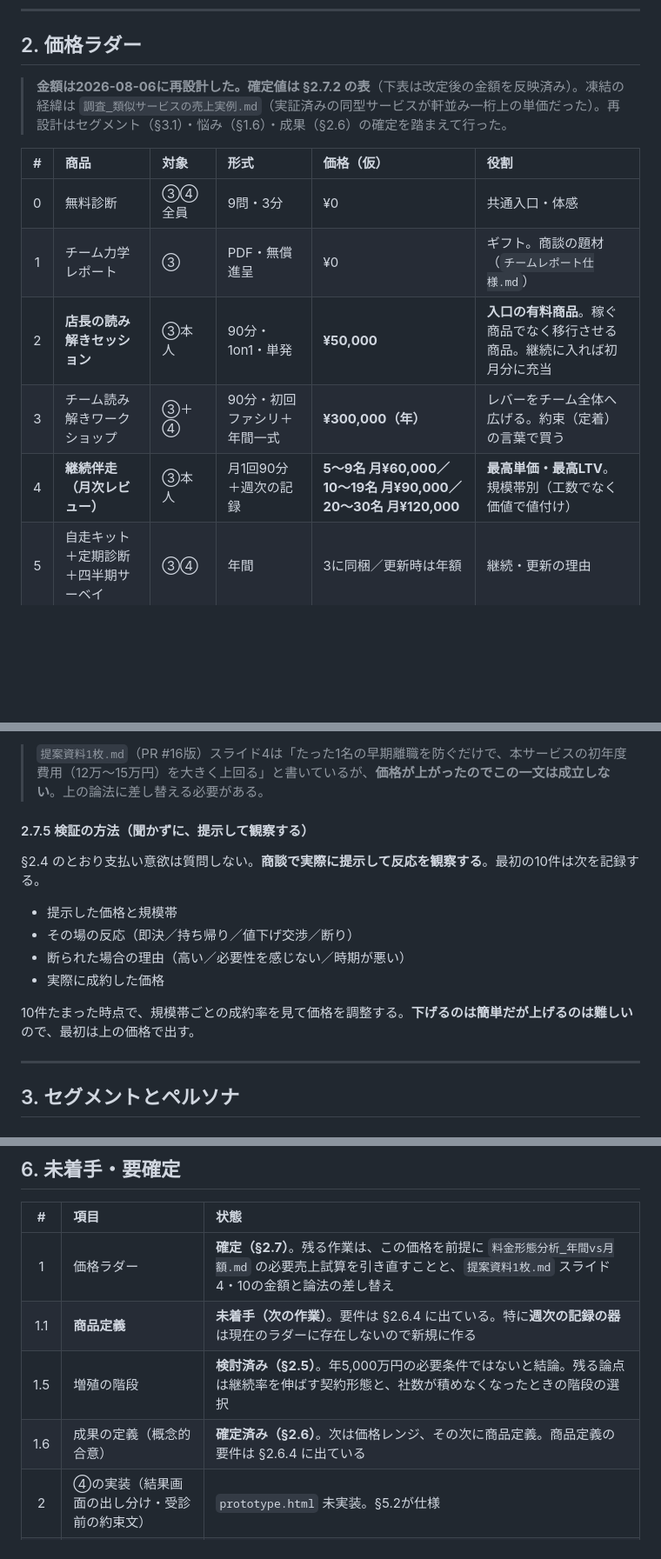
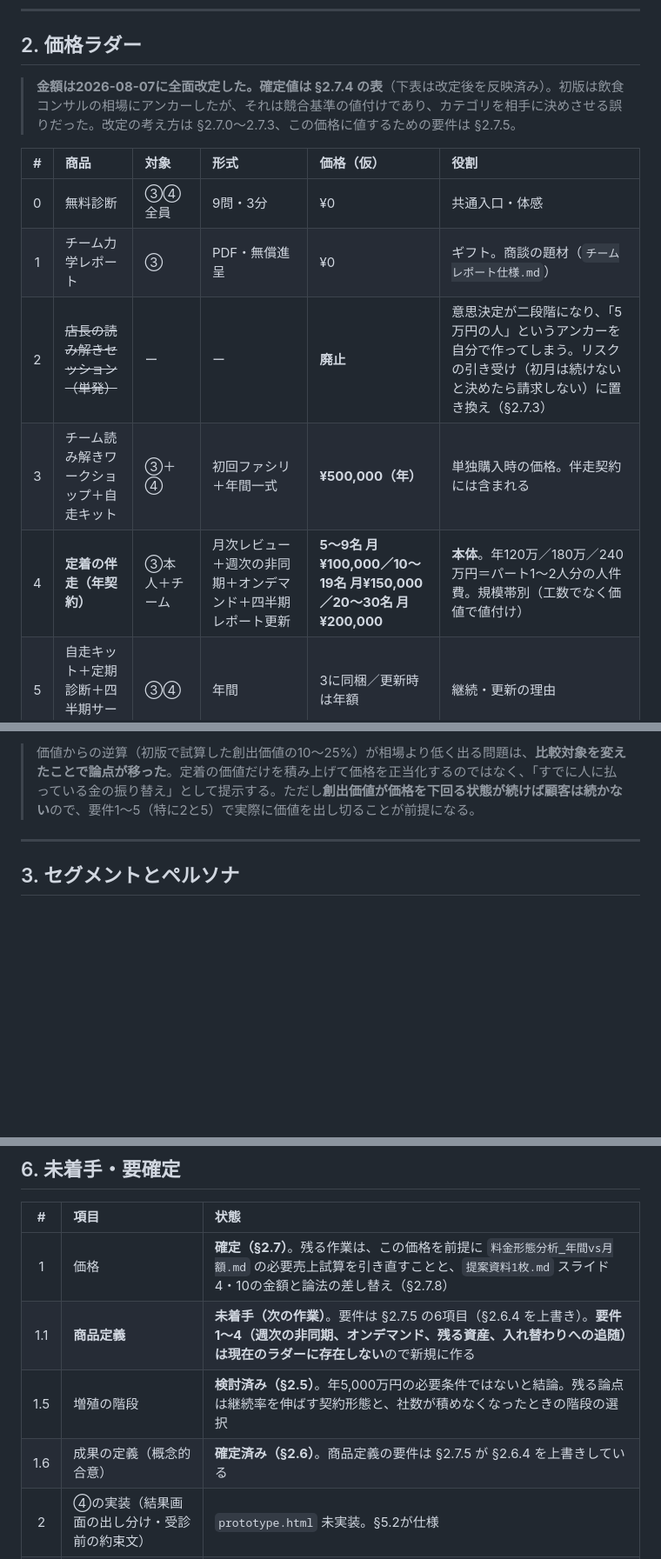
Before and after one commit to yuki-b4/work-relation-quiz, a Markdown page: 法人中心価値とファネル.md, 3 parts joined by grey strips. Shown at 87% size. Rendered like a GitHub page; blank space fills up the shorter version.

```diff
--- a/法人中心価値とファネル.md
+++ b/法人中心価値とファネル.md
@@ -159,15 +159,15 @@ Aを中心に据える判断は、既存資料が集めた研究がそのまま
 
 ## 2. 価格ラダー
 
-> **金額は2026-08-06に再設計した。確定値は §2.7.2 の表**（下表は改定後の金額を反映済み）。凍結の経緯は `調査_類似サービスの売上実例.md`（実証済みの同型サービスが軒並み一桁上の単価だった）。再設計はセグメント（§3.1）・悩み（§1.6）・成果（§2.6）の確定を踏まえて行った。
+> **金額は2026-08-07に全面改定した。確定値は §2.7.4 の表**（下表は改定後を反映済み）。初版は飲食コンサルの相場にアンカーしたが、それは競合基準の値付けであり、カテゴリを相手に決めさせる誤りだった。改定の考え方は §2.7.0〜2.7.3、この価格に値するための要件は §2.7.5。
 
 | # | 商品 | 対象 | 形式 | 価格（仮） | 役割 |
 | :-: | :-- | :-- | :-- | :-- | :-- |
 | 0 | 無料診断 | ③④全員 | 9問・3分 | ¥0 | 共通入口・体感 |
 | 1 | チーム力学レポート | ③ | PDF・無償進呈 | ¥0 | ギフト。商談の題材（`チームレポート仕様.md`） |
-| 2 | **店長の読み解きセッション** | ③本人 | 90分・1on1・単発 | **¥50,000** | **入口の有料商品**。稼ぐ商品でなく移行させる商品。継続に入れば初月分に充当 |
-| 3 | チーム読み解きワークショップ | ③＋④ | 90分・初回ファシリ＋年間一式 | **¥300,000（年）** | レバーをチーム全体へ広げる。約束（定着）の言葉で買う |
-| 4 | **継続伴走（月次レビュー）** | ③本人 | 月1回90分＋週次の記録 | **5〜9名 月¥60,000／10〜19名 月¥90,000／20〜30名 月¥120,000** | **最高単価・最高LTV**。規模帯別（工数でなく価値で値付け） |
+| 2 | ~~店長の読み解きセッション（単発）~~ | ー | ー | **廃止** | 意思決定が二段階になり、「5万円の人」というアンカーを自分で作ってしまう。リスクの引き受け（初月は続けないと決めたら請求しない）に置き換え（§2.7.3） |
+| 3 | チーム読み解きワークショップ＋自走キット | ③＋④ | 初回ファシリ＋年間一式 | **¥500,000（年）** | 単独購入時の価格。伴走契約には含まれる |
+| 4 | **定着の伴走（年契約）** | ③本人＋チーム | 月次レビュー＋週次の非同期＋オンデマンド＋四半期レポート更新 | **5〜9名 月¥100,000／10〜19名 月¥150,000／20〜30名 月¥200,000** | **本体**。年120万／180万／240万円＝パート1〜2人分の人件費。規模帯別（工数でなく価値で値付け） |
 | 5 | 自走キット＋定期診断＋四半期サーベイ | ③④ | 年間 | 3に同梱／更新時は年額 | 継続・更新の理由 |
 
 ### 2.1 なぜ2（入口の有料商品）を置くのか
@@ -413,16 +441,5 @@ Aを中心に据える判断は、既存資料が集めた研究がそのまま
 
-> `提案資料1枚.md`（PR #16版）スライド4は「たった1名の早期離職を防ぐだけで、本サービスの初年度費用（12万〜15万円）を大きく上回る」と書いているが、**価格が上がったのでこの一文は成立しない**。上の論法に差し替える必要がある。
-
-#### 2.7.5 検証の方法（聞かずに、提示して観察する）
-
-§2.4 のとおり支払い意欲は質問しない。**商談で実際に提示して反応を観察する**。最初の10件は次を記録する。
-
-- 提示した価格と規模帯
-- その場の反応（即決／持ち帰り／値下げ交渉／断り）
-- 断られた場合の理由（高い／必要性を感じない／時期が悪い）
-- 実際に成約した価格
-
-10件たまった時点で、規模帯ごとの成約率を見て価格を調整する。**下げるのは簡単だが上げるのは難しい**ので、最初は上の価格で出す。
+> 価値からの逆算（初版で試算した創出価値の10〜25%）が相場より低く出る問題は、**比較対象を変えたことで論点が移った**。定着の価値だけを積み上げて価格を正当化するのではなく、「すでに人に払っている金の振り替え」として提示する。ただし**創出価値が価格を下回る状態が続けば顧客は続かない**ので、要件1〜5（特に2と5）で実際に価値を出し切ることが前提になる。
 
 ---
 
@@ -716,10 +733,10 @@ main の `prototype.html` は `team_` 始まりの `ref` を `member` と判定
 
 | # | 項目 | 状態 |
 | :-: | :-- | :-- |
-| 1 | 価格ラダー | **確定（§2.7）**。残る作業は、この価格を前提に `料金形態分析_年間vs月額.md` の必要売上試算を引き直すことと、`提案資料1枚.md` スライド4・10の金額と論法の差し替え |
-| 1.1 | **商品定義** | **未着手（次の作業）**。要件は §2.6.4 に出ている。特に**週次の記録の器**は現在のラダーに存在しないので新規に作る |
+| 1 | 価格 | **確定（§2.7）**。残る作業は、この価格を前提に `料金形態分析_年間vs月額.md` の必要売上試算を引き直すことと、`提案資料1枚.md` スライド4・10の金額と論法の差し替え（§2.7.8） |
+| 1.1 | **商品定義** | **未着手（次の作業）**。要件は §2.7.5 の6項目（§2.6.4 を上書き）。**要件1〜4（週次の非同期、オンデマンド、残る資産、入れ替わりへの追随）は現在のラダーに存在しない**ので新規に作る |
 | 1.5 | 増殖の階段 | **検討済み（§2.5）**。年5,000万円の必要条件ではないと結論。残る論点は継続率を伸ばす契約形態と、社数が積めなくなったときの階段の選択 |
-| 1.6 | 成果の定義（概念的合意） | **確定済み（§2.6）**。次は価格レンジ、その次に商品定義。商品定義の要件は §2.6.4 に出ている |
+| 1.6 | 成果の定義（概念的合意） | **確定済み（§2.6）**。商品定義の要件は §2.7.5 が §2.6.4 を上書きしている |
 | 2 | ④の実装（結果画面の出し分け・受診前の約束文） | `prototype.html` 未実装。§5.2が仕様 |
 | 3 | 結果画面のレポート申込フック（③のみ表示） | 未merge ブランチに実装あり。現行 `prototype.html` へ移植が必要 |
 | 4 | チーム力学レポート資産の取り込み | `チームレポート仕様.md`／`サンプル`／`学術的裏付け`／`珈琲屋導線.md` が未merge。§5.3の識別子と、main の現状（検証アンケートは廃止されていない）に合わせて修正してから取り込む |
```
Also changed, not shown: other parts of 法人中心価値とファネル.md (+84 -56 lines), CLAUDE.md (+1 -1 lines).
